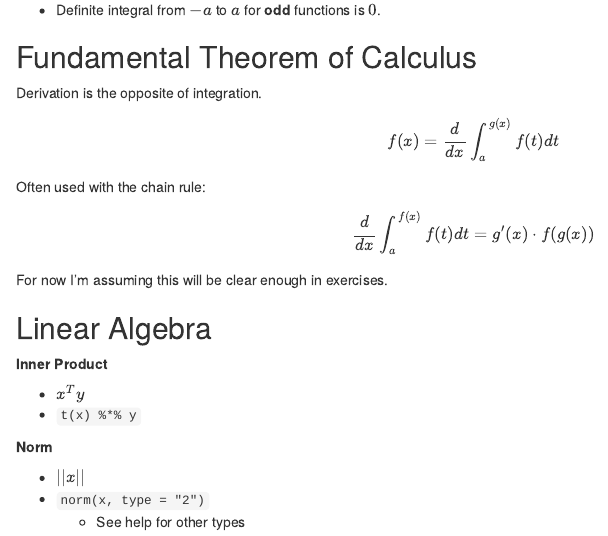
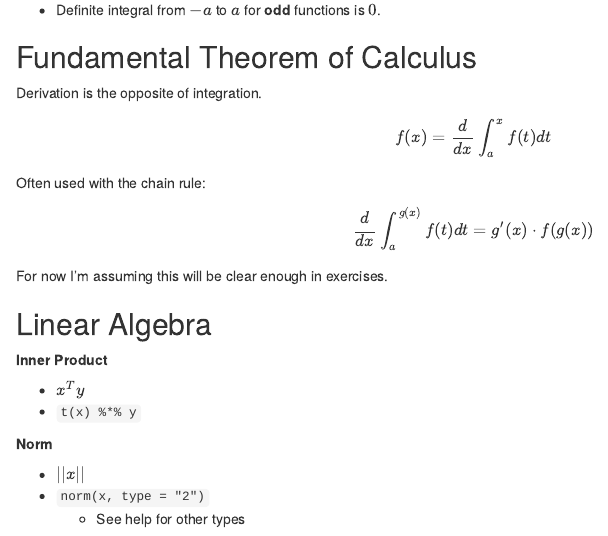
Before and after one commit to r4ds/bookclub-prob4ds, an R Markdown document (01.Rmd): the page in a window 1100 px wide, from 4100 px down. Rendered offline with R 4.5, knitr and Pandoc, with nearby package versions; drawn as R Markdown's standard HTML page in place of the format the file asks for.

Commit message:
Typo typo.

```diff
--- a/01.Rmd
+++ b/01.Rmd
@@ -151,9 +151,9 @@ $$
 
 Derivation is the opposite of integration.
 
-$$f(x)=\frac{d}{dx}\int_a^{g(x)}{f(t)dt}$$
+$$f(x)=\frac{d}{dx}\int_a^{x}{f(t)dt}$$
 Often used with the chain rule:
-$$\frac{d}{dx}\int_a^{f(x)}{f(t)dt}=g'(x)\cdot f(g(x))$$
+$$\frac{d}{dx}\int_a^{g(x)}{f(t)dt}=g'(x)\cdot f(g(x))$$
 
 For now I'm assuming this will be clear enough in exercises.
 
```
